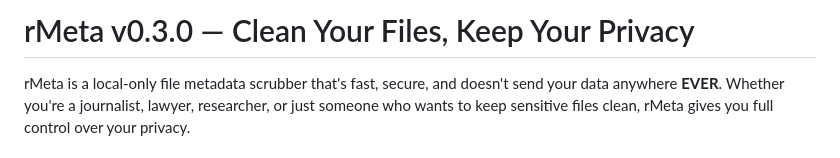
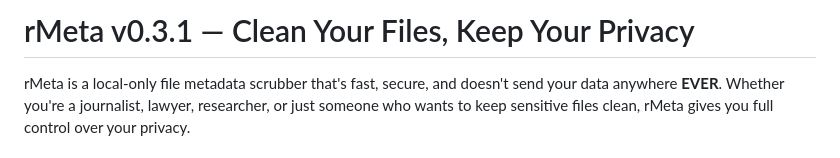
Before and after one commit to KitQuietDev/rMeta, a Markdown page: README.md, the part around the change. Drawn GitHub-style.

Commit message:
chore: update changelog for 0.3.1 and rebuild GitHub Actions workflow

```diff
--- a/README.md
+++ b/README.md
@@ -1,4 +1,4 @@
-# rMeta v0.3.0 — Clean Your Files, Keep Your Privacy
+# rMeta v0.3.1 — Clean Your Files, Keep Your Privacy
 
 rMeta is a local-only file metadata scrubber that's fast, secure, and doesn't send your data anywhere **EVER**. Whether you're a journalist, lawyer, researcher, or just someone who wants to keep sensitive files clean, rMeta gives you full control over your privacy.
 
```
